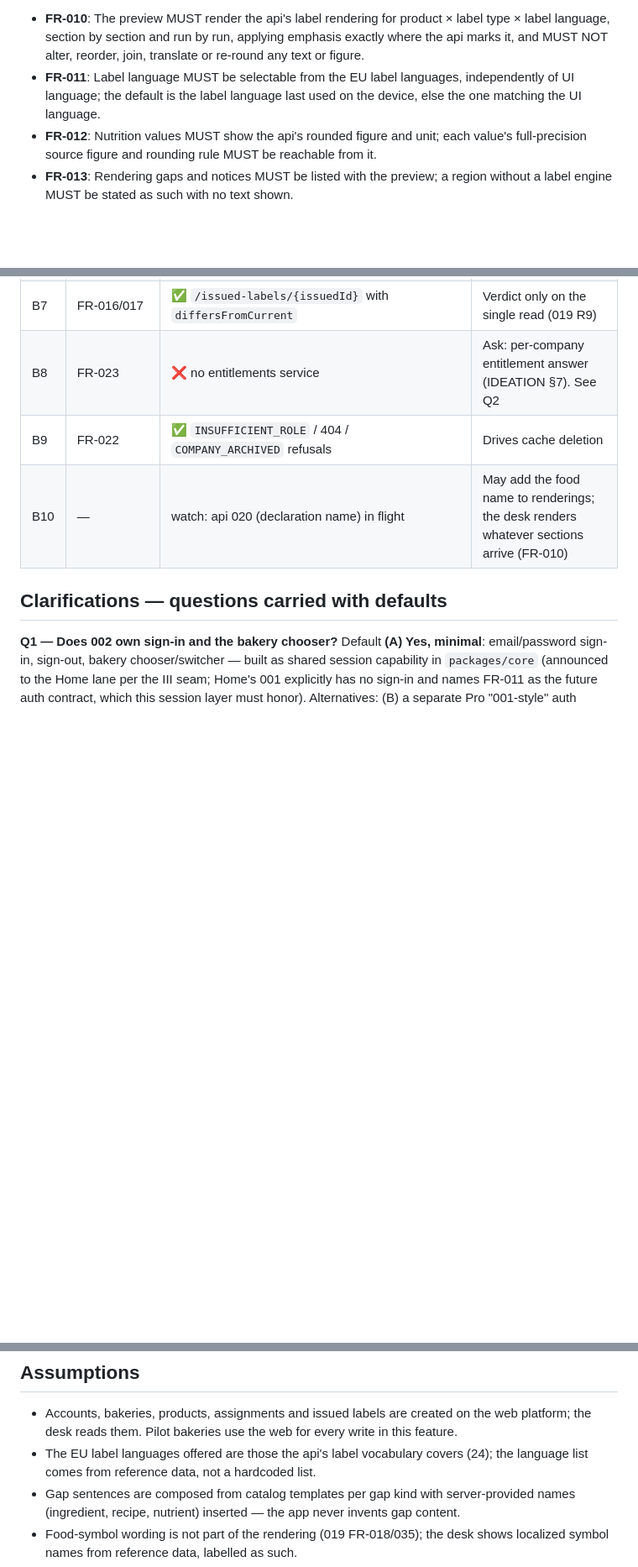
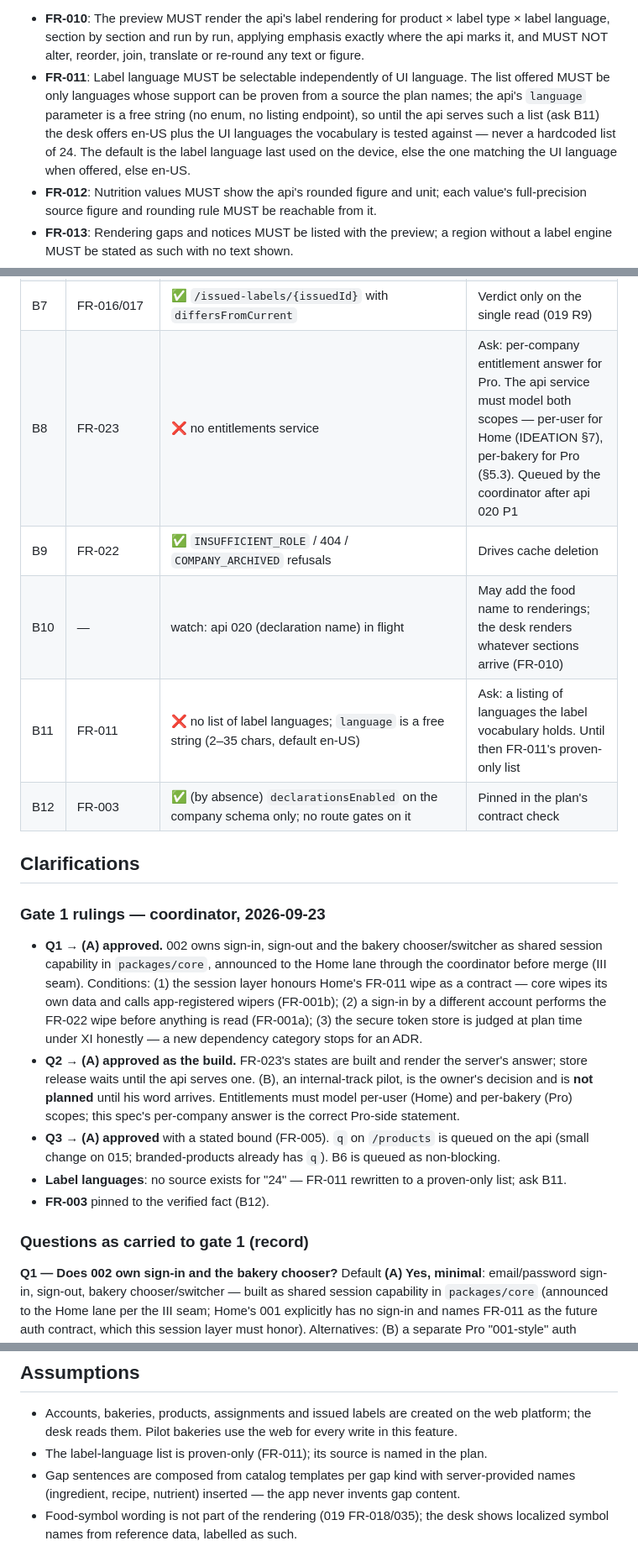
Before and after one commit to petrovichby/nutrimero-mobile, a Markdown page: specs/002-pro-label-desk/spec.md, 3 parts joined by grey strips. Shown at 84% size. GitHub-like rendering; blank space fills up the shorter version.

```diff
--- a/specs/002-pro-label-desk/spec.md
+++ b/specs/002-pro-label-desk/spec.md
@@ -266,9 +277,12 @@ membership was then deactivated, go online, and confirm that bakery's saved labe
 - **FR-010**: The preview MUST render the api's label rendering for product × label type × label
   language, section by section and run by run, applying emphasis exactly where the api marks it,
   and MUST NOT alter, reorder, join, translate or re-round any text or figure.
-- **FR-011**: Label language MUST be selectable from the EU label languages, independently of UI
-  language; the default is the label language last used on the device, else the one matching the
-  UI language.
+- **FR-011**: Label language MUST be selectable independently of UI language. The list offered MUST
+  be only languages whose support can be proven from a source the plan names; the api's `language`
+  parameter is a free string (no enum, no listing endpoint), so until the api serves such a list
+  (ask B11) the desk offers en-US plus the UI languages the vocabulary is tested against — never a
+  hardcoded list of 24. The default is the label language last used on the device, else the one
+  matching the UI language when offered, else en-US.
 - **FR-012**: Nutrition values MUST show the api's rounded figure and unit; each value's
   full-precision source figure and rounding rule MUST be reachable from it.
 - **FR-013**: Rendering gaps and notices MUST be listed with the preview; a region without a label
@@ -376,11 +392,32 @@ Checked against `nutrimero-api` `origin/main` `4a4356b` (104 paths). This repo's
 | B5 | FR-010–014 | ✅ `/products/{id}/labels/{ruleSetId}?language=` | Always 200 for a held product; gaps not errors |
 | B6 | FR-015 | 🟡 `/products/{id}/labels/{ruleSetId}/issued` — per label type, unpaged, full payloads | A product's full history needs one read per label type; bounded by offered EU label types. Ask (non-blocking): per-product issued list or paging |
 | B7 | FR-016/017 | ✅ `/issued-labels/{issuedId}` with `differsFromCurrent` | Verdict only on the single read (019 R9) |
-| B8 | FR-023 | ❌ no entitlements service | Ask: per-company entitlement answer (IDEATION §7). See Q2 |
+| B8 | FR-023 | ❌ no entitlements service | Ask: per-company entitlement answer for Pro. The api service must model both scopes — per-user for Home (IDEATION §7), per-bakery for Pro (§5.3). Queued by the coordinator after api 020 P1 |
 | B9 | FR-022 | ✅ `INSUFFICIENT_ROLE` / 404 / `COMPANY_ARCHIVED` refusals | Drives cache deletion |
 | B10 | — | watch: api 020 (declaration name) in flight | May add the food name to renderings; the desk renders whatever sections arrive (FR-010) |
+| B11 | FR-011 | ❌ no list of label languages; `language` is a free string (2–35 chars, default en-US) | Ask: a listing of languages the label vocabulary holds. Until then FR-011's proven-only list |
+| B12 | FR-003 | ✅ (by absence) `declarationsEnabled` on the company schema only; no route gates on it | Pinned in the plan's contract check |
 
-## Clarifications — questions carried with defaults
+## Clarifications
+
+### Gate 1 rulings — coordinator, 2026-09-23
+
+- **Q1 → (A) approved.** 002 owns sign-in, sign-out and the bakery chooser/switcher as shared
+  session capability in `packages/core`, announced to the Home lane through the coordinator before
+  merge (III seam). Conditions: (1) the session layer honours Home's FR-011 wipe as a contract —
+  core wipes its own data and calls app-registered wipers (FR-001b); (2) a sign-in by a different
+  account performs the FR-022 wipe before anything is read (FR-001a); (3) the secure token store
+  is judged at plan time under XI honestly — a new dependency category stops for an ADR.
+- **Q2 → (A) approved as the build.** FR-023's states are built and render the server's answer;
+  store release waits until the api serves one. (B), an internal-track pilot, is the owner's
+  decision and is **not planned** until his word arrives. Entitlements must model per-user (Home)
+  and per-bakery (Pro) scopes; this spec's per-company answer is the correct Pro-side statement.
+- **Q3 → (A) approved** with a stated bound (FR-005). `q` on `/products` is queued on the api
+  (small change on 015; branded-products already has `q`). B6 is queued as non-blocking.
+- **Label languages**: no source exists for "24" — FR-011 rewritten to a proven-only list; ask B11.
+- **FR-003** pinned to the verified fact (B12).
+
+### Questions as carried to gate 1 (record)
 
 **Q1 — Does 002 own sign-in and the bakery chooser?**
 Default **(A) Yes, minimal**: email/password sign-in, sign-out, bakery chooser/switcher — built as
@@ -424,8 +461,7 @@ the api lane. Alternative: (B) no search until B2 ships (list only, sorted by na
 
 - Accounts, bakeries, products, assignments and issued labels are created on the web platform;
   the desk reads them. Pilot bakeries use the web for every write in this feature.
-- The EU label languages offered are those the api's label vocabulary covers (24); the language
-  list comes from reference data, not a hardcoded list.
+- The label-language list is proven-only (FR-011); its source is named in the plan.
 - Gap sentences are composed from catalog templates per gap kind with server-provided names
   (ingredient, recipe, nutrient) inserted — the app never invents gap content.
 - Food-symbol wording is not part of the rendering (019 FR-018/035); the desk shows localized
```
Also changed, not shown: other parts of specs/002-pro-label-desk/spec.md (+21 -8 lines).
